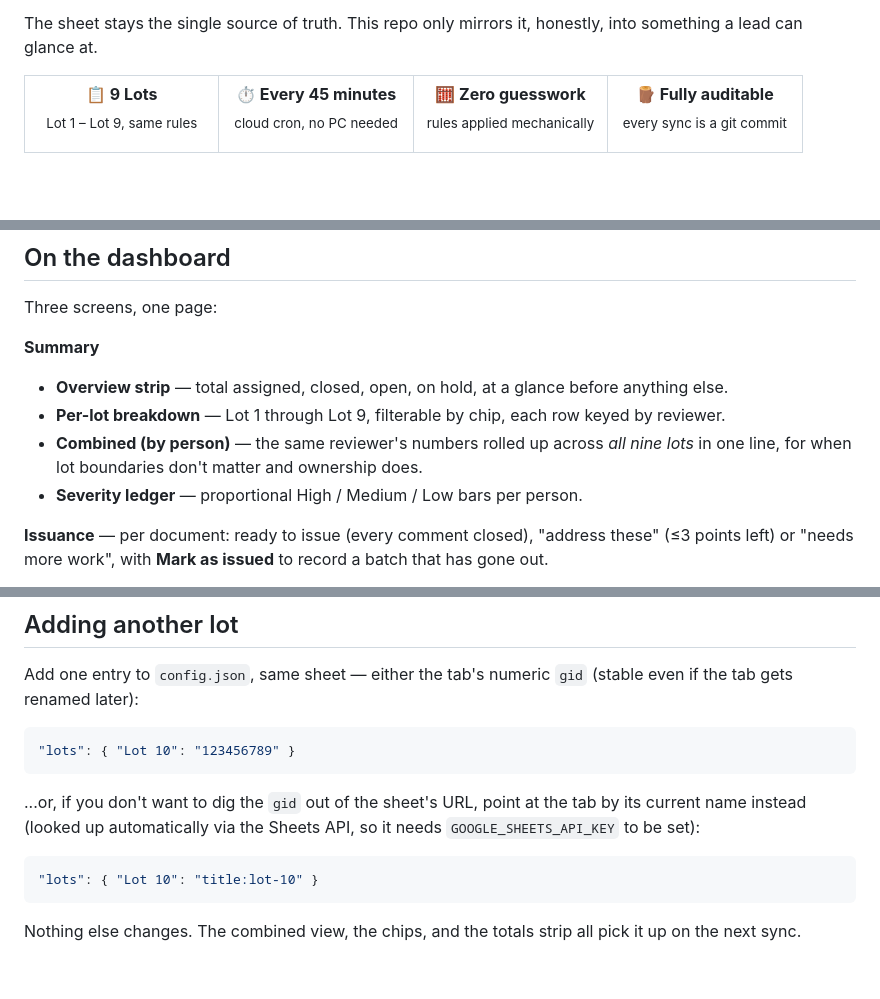
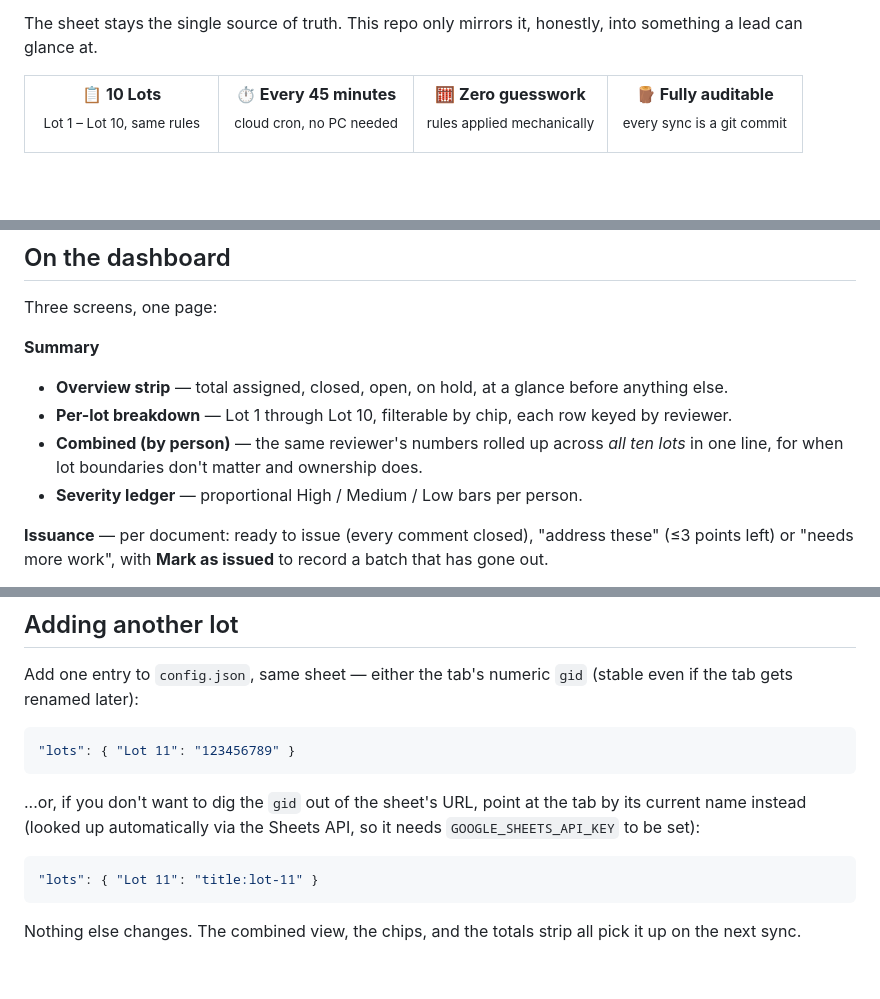
Before and after one commit to vikramdex-ops/iso-review-dashboard, a Markdown page: README.md, 3 parts joined by grey strips. Rendered like a GitHub page.

Commit message:
README: ten lots

````diff
--- a/README.md
+++ b/README.md
@@ -55,8 +55,8 @@ The sheet stays the single source of truth. This repo only mirrors it, honestly,
 <tr>
 <td align="center" width="25%">
 
-**📋 9 Lots**
-<br><sub>Lot 1 – Lot 9, same rules</sub>
+**📋 10 Lots**
+<br><sub>Lot 1 – Lot 10, same rules</sub>
 
 </td>
 <td align="center" width="25%">
@@ -166,8 +166,8 @@ Three screens, one page:
 
 **Summary**
 - **Overview strip** — total assigned, closed, open, on hold, at a glance before anything else.
-- **Per-lot breakdown** — Lot 1 through Lot 9, filterable by chip, each row keyed by reviewer.
-- **Combined (by person)** — the same reviewer's numbers rolled up across *all nine lots* in one line, for when lot boundaries don't matter and ownership does.
+- **Per-lot breakdown** — Lot 1 through Lot 10, filterable by chip, each row keyed by reviewer.
+- **Combined (by person)** — the same reviewer's numbers rolled up across *all ten lots* in one line, for when lot boundaries don't matter and ownership does.
 - **Severity ledger** — proportional High / Medium / Low bars per person.
 
 **Issuance** — per document: ready to issue (every comment closed), "address these" (≤3 points left) or "needs more work", with **Mark as issued** to record a batch that has gone out.
@@ -231,13 +231,13 @@ It refuses to write if any check fails, and records every decision it applies (o
 Add one entry to `config.json`, same sheet — either the tab's numeric `gid` (stable even if the tab gets renamed later):
 
 ```json
-"lots": { "Lot 10": "123456789" }
+"lots": { "Lot 11": "123456789" }
 ```
 
 ...or, if you don't want to dig the `gid` out of the sheet's URL, point at the tab by its current name instead (looked up automatically via the Sheets API, so it needs `GOOGLE_SHEETS_API_KEY` to be set):
 
 ```json
-"lots": { "Lot 10": "title:lot-10" }
+"lots": { "Lot 11": "title:lot-11" }
 ```
 
 Nothing else changes. The combined view, the chips, and the totals strip all pick it up on the next sync.
````
Also changed, not shown: other parts of README.md (+2 -2 lines).
